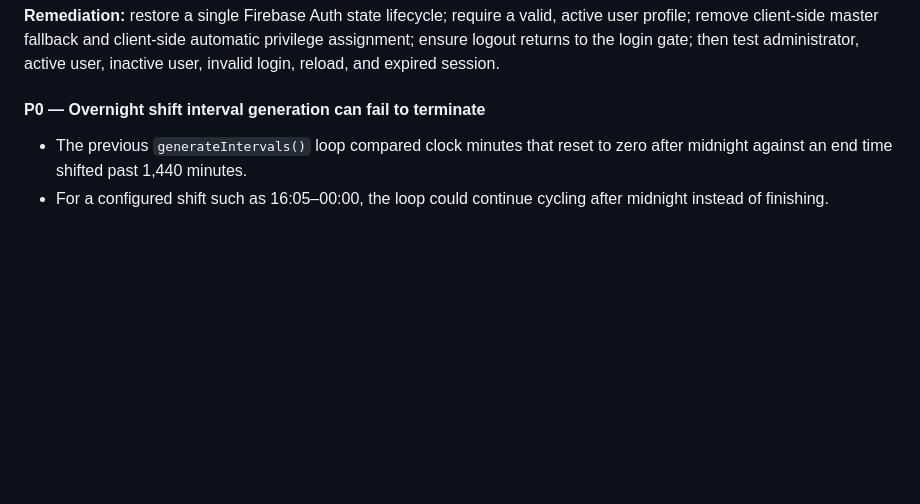
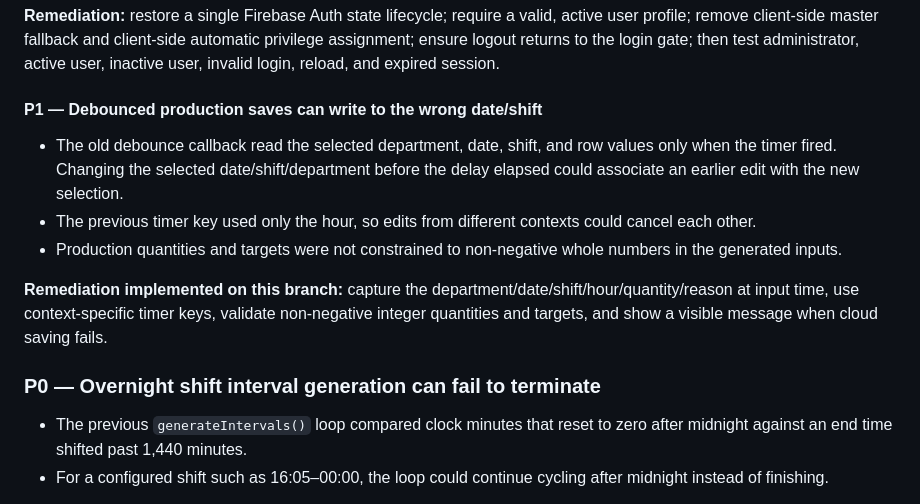
Before and after one commit to mohamedfayznada-jpg/Production-system, a Markdown page: docs/ENGINEERING_AUDIT_2026-10.md, the part around the change. Drawn GitHub-style; blank space fills up the shorter version.

Commit message:
docs: record production save context race

```diff
--- a/docs/ENGINEERING_AUDIT_2026-10.md
+++ b/docs/ENGINEERING_AUDIT_2026-10.md
@@ -20,7 +20,14 @@ The application already contains useful production workflows (hourly production
 
 **Remediation:** restore a single Firebase Auth state lifecycle; require a valid, active user profile; remove client-side master fallback and client-side automatic privilege assignment; ensure logout returns to the login gate; then test administrator, active user, inactive user, invalid login, reload, and expired session.
 
-#### P0 — Overnight shift interval generation can fail to terminate
+#### P1 — Debounced production saves can write to the wrong date/shift
+- The old debounce callback read the selected department, date, shift, and row values only when the timer fired. Changing the selected date/shift/department before the delay elapsed could associate an earlier edit with the new selection.
+- The previous timer key used only the hour, so edits from different contexts could cancel each other.
+- Production quantities and targets were not constrained to non-negative whole numbers in the generated inputs.
+
+**Remediation implemented on this branch:** capture the department/date/shift/hour/quantity/reason at input time, use context-specific timer keys, validate non-negative integer quantities and targets, and show a visible message when cloud saving fails.
+
+### P0 — Overnight shift interval generation can fail to terminate
 - The previous `generateIntervals()` loop compared clock minutes that reset to zero after midnight against an end time shifted past 1,440 minutes.
 - For a configured shift such as 16:05–00:00, the loop could continue cycling after midnight instead of finishing.
 
```
